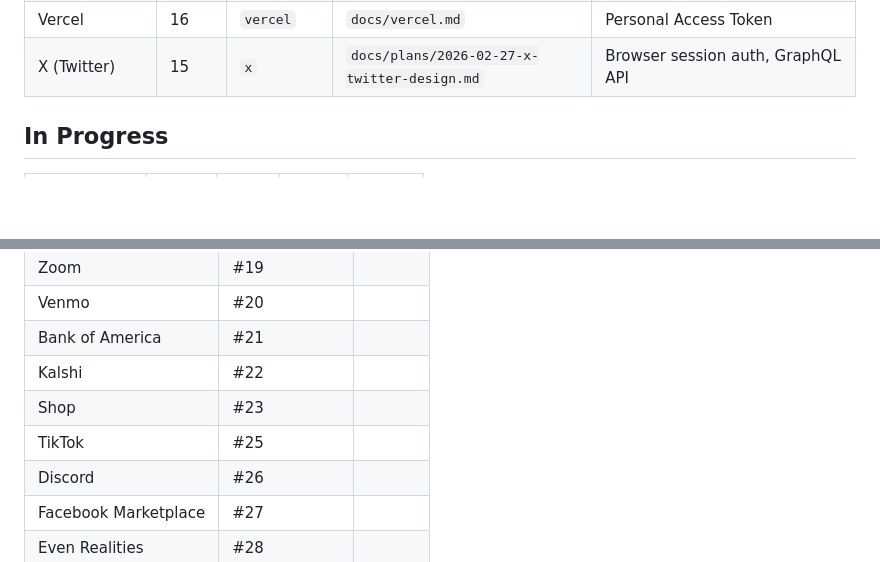
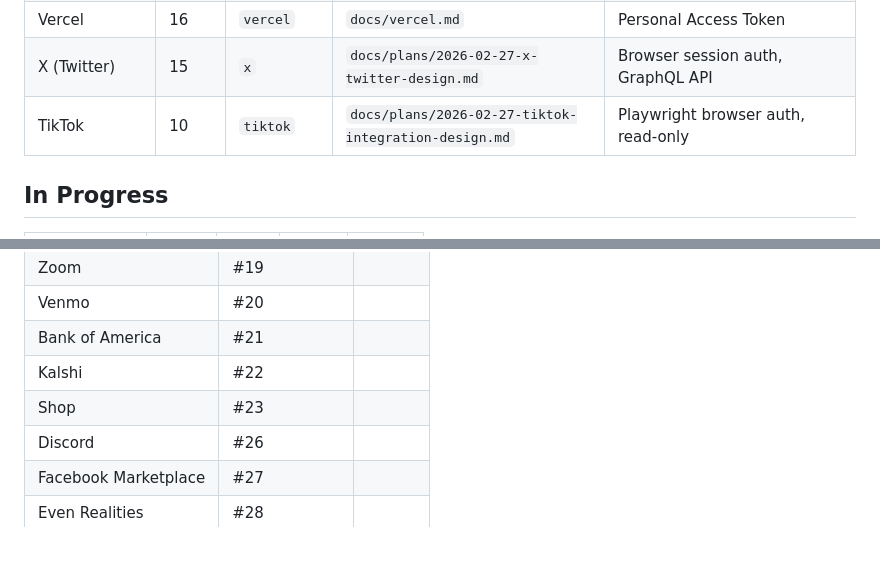
Before and after one commit to mxy680/omniclaw, a Markdown page: CLAUDE.md, 2 parts joined by grey strips. Drawn GitHub-style; blank space fills up the shorter version.

Commit message:
docs: add TikTok to completed integrations in CLAUDE.md
Co-Authored-By: Claude Opus 4.6 <noreply@anthropic.com>

```diff
--- a/CLAUDE.md
+++ b/CLAUDE.md
@@ -29,6 +29,7 @@
 | Slack | 8 | `slack` | `docs/slack.md` | Browser session auth (xoxc- token + d cookie), read-only |
 | Vercel | 16 | `vercel` | `docs/vercel.md` | Personal Access Token |
 | X (Twitter) | 15 | `x` | `docs/plans/2026-02-27-x-twitter-design.md` | Browser session auth, GraphQL API |
+| TikTok | 10 | `tiktok` | `docs/plans/2026-02-27-tiktok-integration-design.md` | Playwright browser auth, read-only |
 
 ## In Progress
 
@@ -46,7 +47,6 @@
 | Bank of America | #21 | |
 | Kalshi | #22 | |
 | Shop | #23 | |
-| TikTok | #25 | |
 | Discord | #26 | |
 | Facebook Marketplace | #27 | |
 | Even Realities | #28 | |
```
